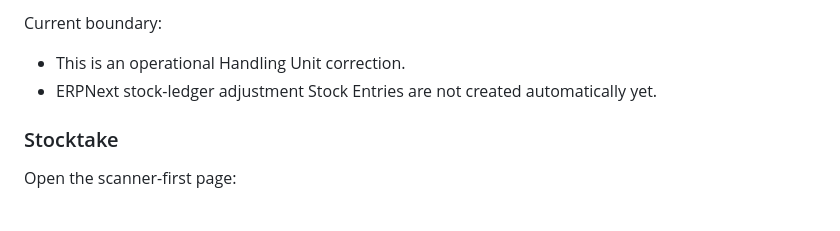
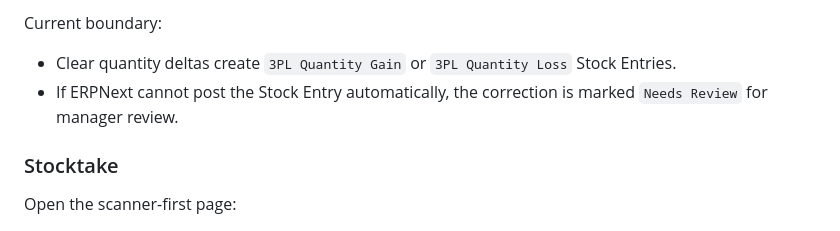
Before and after one commit to nwcfollowthewhiterabbit/erpnext-3pl-platform, a Markdown page: docs/client-test-guide.md, the part around the change. Drawn GitHub-style.

```diff
--- a/docs/client-test-guide.md
+++ b/docs/client-test-guide.md
@@ -237,8 +237,8 @@ Expected result:
 
 Current boundary:
 
-- This is an operational Handling Unit correction.
-- ERPNext stock-ledger adjustment Stock Entries are not created automatically yet.
+- Clear quantity deltas create `3PL Quantity Gain` or `3PL Quantity Loss` Stock Entries.
+- If ERPNext cannot post the Stock Entry automatically, the correction is marked `Needs Review` for manager review.
 
 ### Stocktake
 
```
Also changed, not shown: docs/processes/client-feedback-log.md (+4 -4 lines), docs/use-cases.md (+1 -1 lines).
